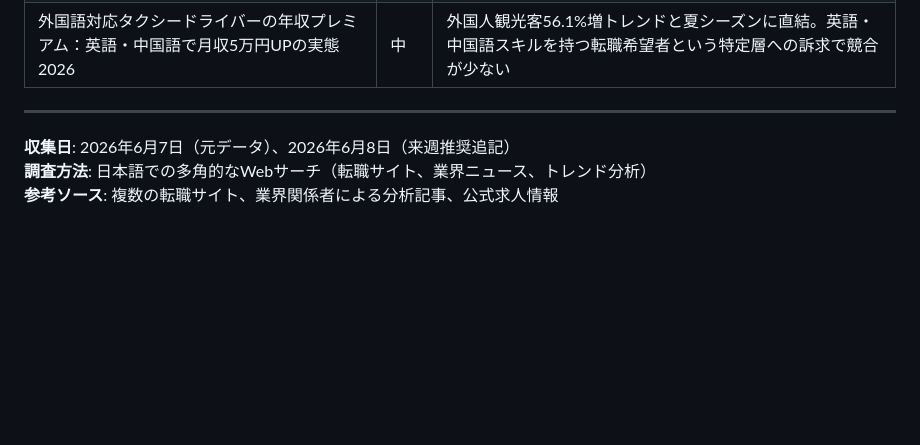
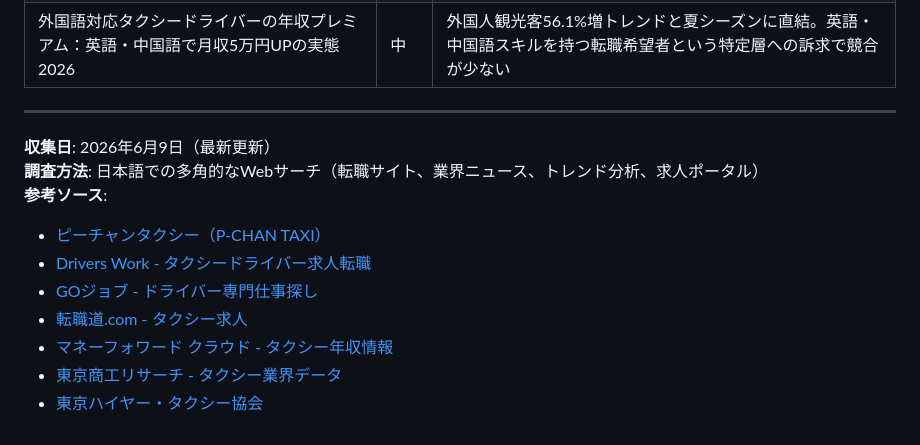
Before and after one commit to tkc1037/tenstrage, a Markdown page: feedback/trends.md, the part around one of its changes. Drawn GitHub-style; blank space fills up the shorter version.

```diff
--- a/feedback/trends.md
+++ b/feedback/trends.md
@@ -50,6 +53,13 @@
 
 ---
 
-**収集日**: 2026年6月7日（元データ）、2026年6月8日（来週推奨追記）
-**調査方法**: 日本語での多角的なWebサーチ（転職サイト、業界ニュース、トレンド分析）
-**参考ソース**: 複数の転職サイト、業界関係者による分析記事、公式求人情報
+**収集日**: 2026年6月9日（最新更新）
+**調査方法**: 日本語での多角的なWebサーチ（転職サイト、業界ニュース、トレンド分析、求人ポータル）
+**参考ソース**:
+- [ピーチャンタクシー（P-CHAN TAXI）](https://p-chan.jp/taxi/column/salary)
+- [Drivers Work - タクシードライバー求人転職](https://www.drivers-work.com/)
+- [GOジョブ - ドライバー専門仕事探し](https://gojob.go.goinc.jp/)
+- [転職道.com - タクシー求人](https://www.tenshokudou.com/)
+- [マネーフォワード クラウド - タクシー年収情報](https://biz.moneyforward.com/establish/basic/86374/)
+- [東京商工リサーチ - タクシー業界データ](https://www.tsr-net.co.jp/data/detail/1201815_1527.html)
+- [東京ハイヤー・タクシー協会](https://www.taxi-tokyo.or.jp/)
```
Also changed, not shown: other parts of feedback/trends.md (+27 -24 lines).
